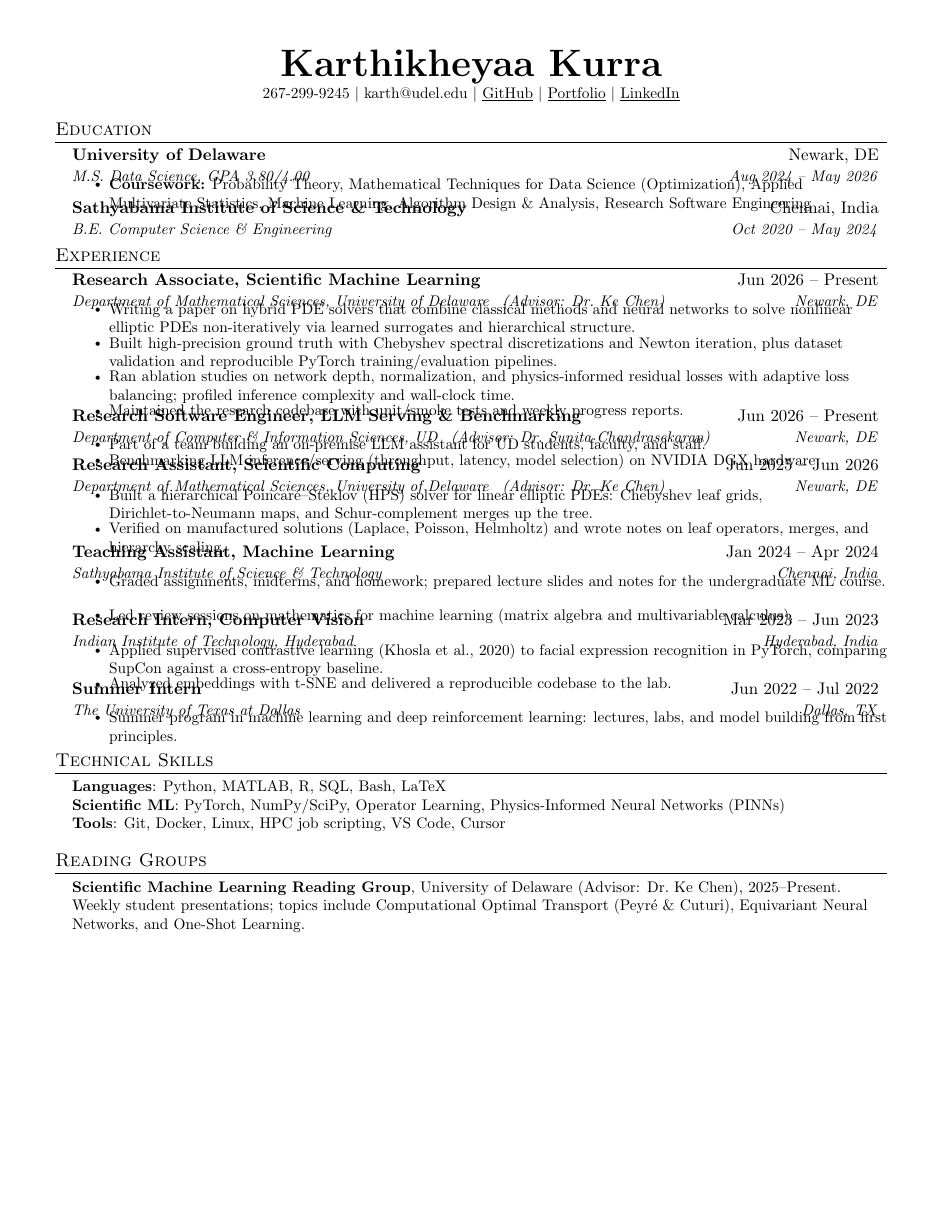
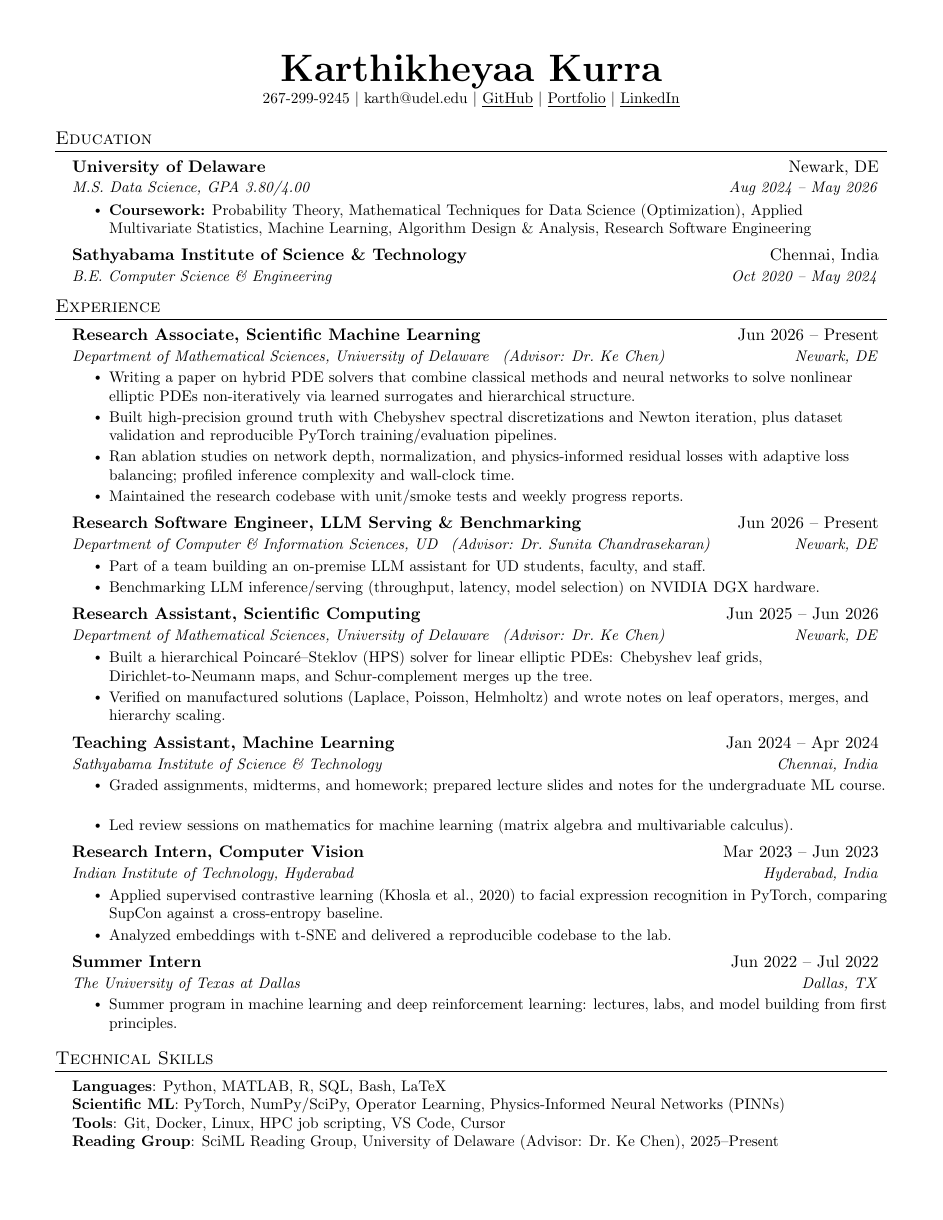
Before and after one commit to Khey17/portfolio, a LaTeX CV (assets/rendercv/resume.tex): the whole page. Compiled offline with pdfLaTeX.

Commit message:
Restore normal resume spacing; fit one page by trimming content
Drop the cramped layout and tectonic-built PDF. Keep original Jake-template spacing, shorten bullets, and fold the reading group into Skills so CI TeX Live can render a clean one-page CV.

Co-authored-by: Cursor <cursoragent@cursor.com>

```diff
--- a/assets/rendercv/resume.tex
+++ b/assets/rendercv/resume.tex
@@ -28,8 +28,8 @@
 \addtolength{\oddsidemargin}{-0.5in}
 \addtolength{\evensidemargin}{-0.5in}
 \addtolength{\textwidth}{1in}
-\addtolength{\topmargin}{-.55in}
-\addtolength{\textheight}{1.15in}
+\addtolength{\topmargin}{-.5in}
+\addtolength{\textheight}{1.0in}
 
 \urlstyle{same}
 
@@ -39,8 +39,8 @@
 
 % Sections formatting
 \titleformat{\section}{
-  \vspace{-6pt}\scshape\raggedright\large
-}{}{0em}{}[\color{black}\titlerule \vspace{-6pt}]
+  \vspace{-4pt}\scshape\raggedright\large
+}{}{0em}{}[\color{black}\titlerule \vspace{-5pt}]
 
 % Ensure that generated pdf is machine readable/ATS parsable
 \pdfgentounicode=1
@@ -49,26 +49,26 @@
 % Custom commands
 \newcommand{\resumeItem}[1]{
   \item\small{
-    {#1 \vspace{-3pt}}
+    {#1 \vspace{-2pt}}
   }
 }
 
 \newcommand{\resumeSubheading}[4]{
-  \vspace{-3pt}\item
+  \vspace{-2pt}\item
     \begin{tabular*}{0.97\textwidth}[t]{l@{\extracolsep{\fill}}r}
       \textbf{#1} & #2 \\
       \textit{\small#3} & \textit{\small #4} \\
-    \end{tabular*}\vspace{-8pt}
+    \end{tabular*}\vspace{-7pt}
 }
 
 \newcommand{\resumeSubItem}[1]{\resumeItem{#1}\vspace{-4pt}}
 
 \renewcommand\labelitemii{$\vcenter{\hbox{\tiny$\bullet$}}$}
 
-\newcommand{\resumeSubHeadingListStart}{\begin{itemize}[leftmargin=0.15in, label={}, itemsep=1pt, parsep=0pt, topsep=0pt, partopsep=0pt]}
+\newcommand{\resumeSubHeadingListStart}{\begin{itemize}[leftmargin=0.15in, label={}]}
 \newcommand{\resumeSubHeadingListEnd}{\end{itemize}}
-\newcommand{\resumeItemListStart}{\begin{itemize}[itemsep=1pt, parsep=0pt, topsep=1pt, partopsep=0pt]}
-\newcommand{\resumeItemListEnd}{\end{itemize}\vspace{-6pt}}
+\newcommand{\resumeItemListStart}{\begin{itemize}}
+\newcommand{\resumeItemListEnd}{\end{itemize}\vspace{-5pt}}
 
 %-------------------------------------------
 %%%%%%  RESUME STARTS HERE  %%%%%%%%%%%%%%%%%%%%%%%%%%%%
@@ -155,19 +155,12 @@
 
 %-----------SKILLS-----------
 \section{Technical Skills}
- \begin{itemize}[leftmargin=0.15in, label={}, itemsep=0pt, parsep=0pt, topsep=0pt]
+ \begin{itemize}[leftmargin=0.15in, label={}]
     \small{\item{
      \textbf{Languages}{: Python, MATLAB, R, SQL, Bash, LaTeX} \\
      \textbf{Scientific ML}{: PyTorch, NumPy/SciPy, Operator Learning, Physics-Informed Neural Networks (PINNs)} \\
-     \textbf{Tools}{: Git, Docker, Linux, HPC job scripting, VS Code, Cursor}
-    }}
- \end{itemize}
-
-%-----------READING GROUPS-----------
-\section{Reading Groups}
- \begin{itemize}[leftmargin=0.15in, label={}, itemsep=0pt, parsep=0pt, topsep=0pt]
-    \small{\item{
-     \textbf{Scientific Machine Learning Reading Group}, University of Delaware (Advisor: Dr.\ Ke Chen), 2025--Present. Weekly student presentations; topics include Computational Optimal Transport (Peyr\'e \& Cuturi), Equivariant Neural Networks, and One-Shot Learning.
+     \textbf{Tools}{: Git, Docker, Linux, HPC job scripting, VS Code, Cursor} \\
+     \textbf{Reading Group}{: SciML Reading Group, University of Delaware (Advisor: Dr.\ Ke Chen), 2025--Present}
     }}
  \end{itemize}
 
```
Also changed, not shown: assets/rendercv/rendercv_output/Karthikheyaa_Kurra_CV.pdf.
